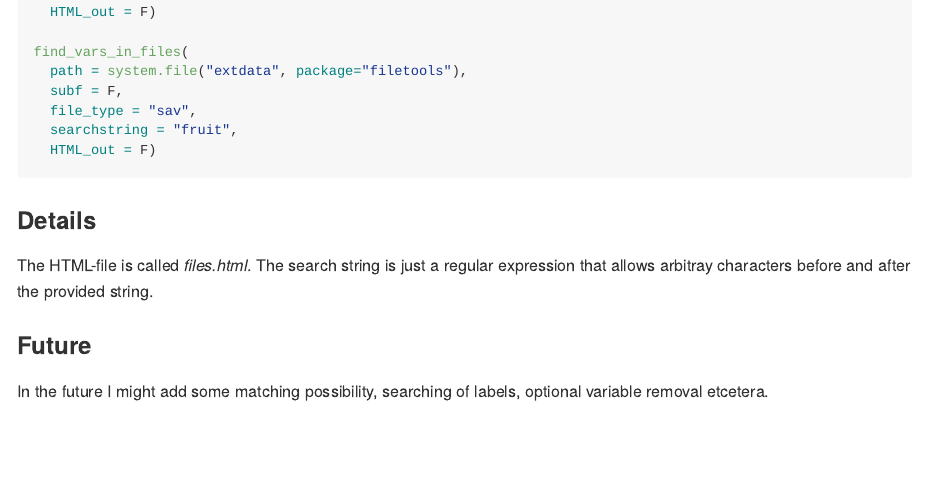
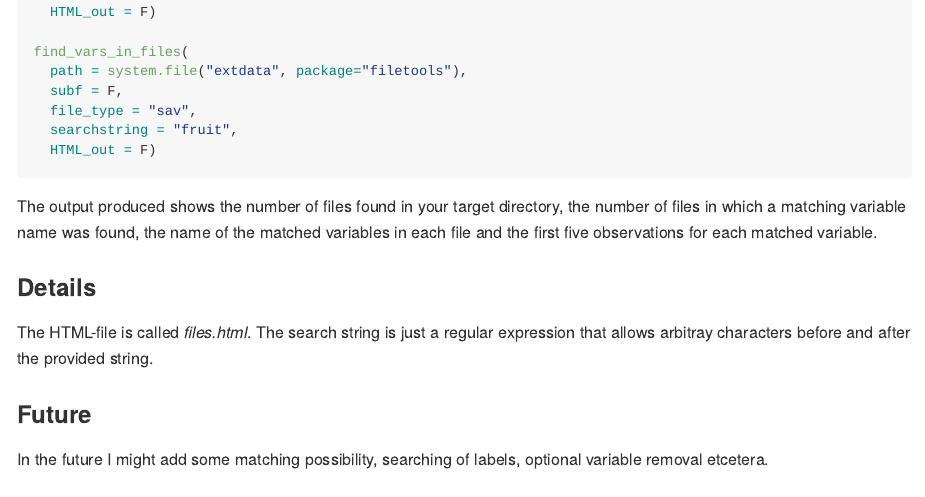
Before and after one commit to thebackman/filetools, an R Markdown document (README.Rmd): the page in a window 1100 px wide, from 790 px down. The pictures show the output file README.md that the author committed with the source, drawn offline in the style of GitHub.

Commit message:
Update readme

````diff
--- a/README.Rmd
+++ b/README.Rmd
@@ -60,6 +60,11 @@ find_vars_in_files(
   HTML_out = F)
 ```
 
+The output produced shows the number of files found in your target directory,
+the number of files in which a matching variable name was found,
+the name of the matched variables in each file and
+the first five observations for each matched variable.
+
 ### Details
 
 The HTML-file is called *files.html*. The search string is just a regular
````
Also changed, not shown: README.md.
